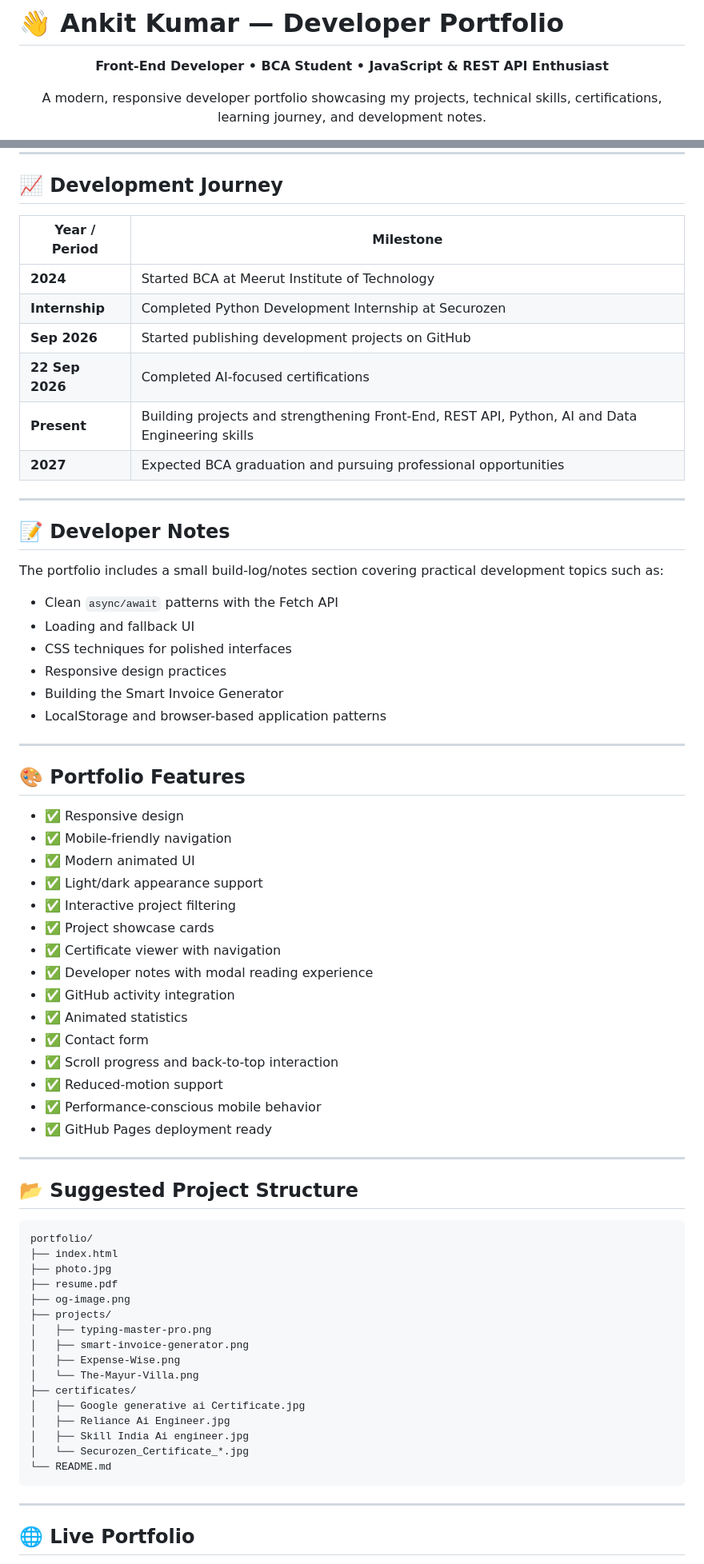
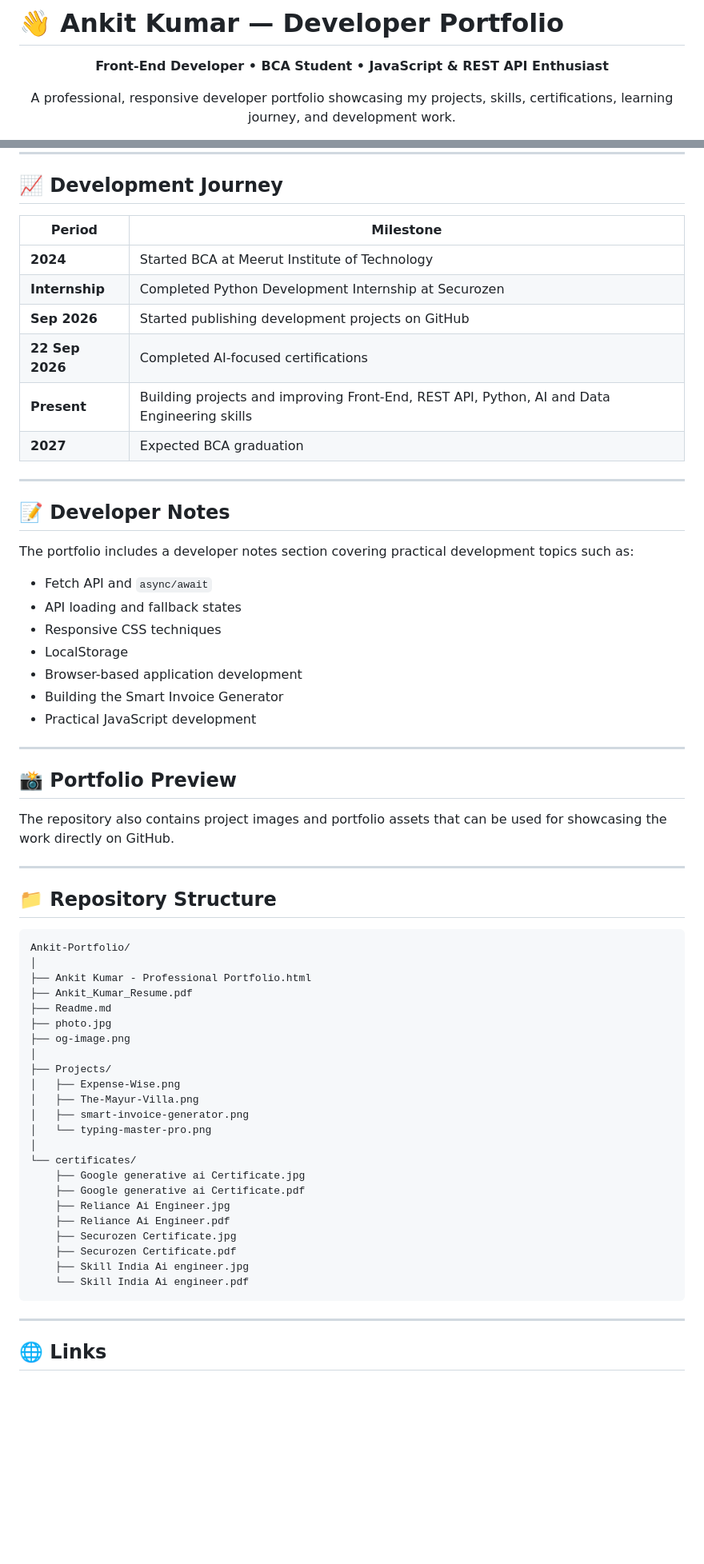
Before and after one commit to tech-ankit-kumar/Ankit-Portfolio, a Markdown page: Readme.md, 2 parts joined by grey strips. Shown at 80% size. GitHub-like rendering; blank space fills up the shorter version.

````diff
--- a/Readme.md
+++ b/Readme.md
@@ -5,7 +5,7 @@
 </p>
 
 <p align="center">
-  A modern, responsive developer portfolio showcasing my projects, technical skills, certifications, learning journey, and development notes.
+  A professional, responsive developer portfolio showcasing my projects, skills, certifications, learning journey, and development work.
 </p>
 
 <p align="center">
@@ -171,72 +183,66 @@ Meerut Institute of Technology, Meerut, Uttar Pradesh
 
 ## 📈 Development Journey
 
-| Year / Period | Milestone |
+| Period | Milestone |
 |---|---|
 | **2024** | Started BCA at Meerut Institute of Technology |
 | **Internship** | Completed Python Development Internship at Securozen |
 | **Sep 2026** | Started publishing development projects on GitHub |
 | **22 Sep 2026** | Completed AI-focused certifications |
-| **Present** | Building projects and strengthening Front-End, REST API, Python, AI and Data Engineering skills |
-| **2027** | Expected BCA graduation and pursuing professional opportunities |
+| **Present** | Building projects and improving Front-End, REST API, Python, AI and Data Engineering skills |
+| **2027** | Expected BCA graduation |
 
 ---
 
 ## 📝 Developer Notes
 
-The portfolio includes a small build-log/notes section covering practical development topics such as:
+The portfolio includes a developer notes section covering practical development topics such as:
 
-- Clean `async/await` patterns with the Fetch API
-- Loading and fallback UI
-- CSS techniques for polished interfaces
-- Responsive design practices
+- Fetch API and `async/await`
+- API loading and fallback states
+- Responsive CSS techniques
+- LocalStorage
+- Browser-based application development
 - Building the Smart Invoice Generator
-- LocalStorage and browser-based application patterns
+- Practical JavaScript development
 
 ---
 
-## 🎨 Portfolio Features
+## 📸 Portfolio Preview
 
-- ✅ Responsive design
-- ✅ Mobile-friendly navigation
-- ✅ Modern animated UI
-- ✅ Light/dark appearance support
-- ✅ Interactive project filtering
-- ✅ Project showcase cards
-- ✅ Certificate viewer with navigation
-- ✅ Developer notes with modal reading experience
-- ✅ GitHub activity integration
-- ✅ Animated statistics
-- ✅ Contact form
-- ✅ Scroll progress and back-to-top interaction
-- ✅ Reduced-motion support
-- ✅ Performance-conscious mobile behavior
-- ✅ GitHub Pages deployment ready
+The repository also contains project images and portfolio assets that can be used for showcasing the work directly on GitHub.
 
 ---
 
-## 📂 Suggested Project Structure
+## 📁 Repository Structure
 
 ```text
-portfolio/
-├── index.html
+Ankit-Portfolio/
+│
+├── Ankit Kumar - Professional Portfolio.html
+├── Ankit_Kumar_Resume.pdf
+├── Readme.md
 ├── photo.jpg
-├── resume.pdf
 ├── og-image.png
-├── projects/
-│   ├── typing-master-pro.png
+│
+├── Projects/
+│   ├── Expense-Wise.png
+│   ├── The-Mayur-Villa.png
 │   ├── smart-invoice-generator.png
-│   ├── Expense-Wise.png
-│   └── The-Mayur-Villa.png
-├── certificates/
-│   ├── Google generative ai Certificate.jpg
-│   ├── Reliance Ai Engineer.jpg
-│   ├── Skill India Ai engineer.jpg
-│   └── Securozen_Certificate_*.jpg
-└── README.md
+│   └── typing-master-pro.png
+│
+└── certificates/
+    ├── Google generative ai Certificate.jpg
+    ├── Google generative ai Certificate.pdf
+    ├── Reliance Ai Engineer.jpg
+    ├── Reliance Ai Engineer.pdf
+    ├── Securozen Certificate.jpg
+    ├── Securozen Certificate.pdf
+    ├── Skill India Ai engineer.jpg
+    └── Skill India Ai engineer.pdf
 ```
 
 ---
 
-## 🌐 Live Portfolio
+## 🌐 Links
 
````
Also changed, not shown: other parts of Readme.md (+78 -72 lines).
